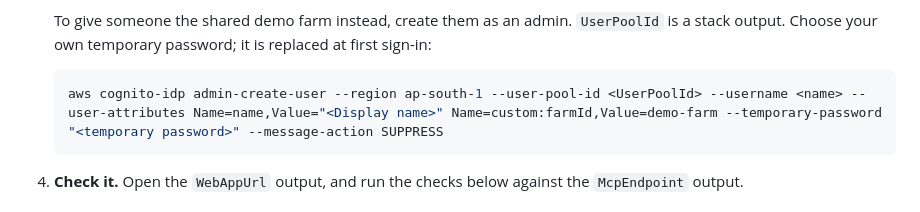
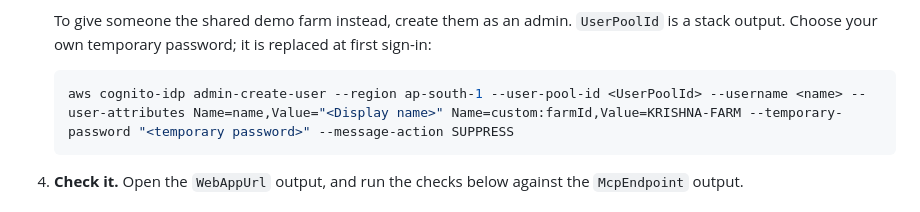
Before and after one commit to PAVANKUMAR0701/farmassist-agent, a Markdown page: README.md, the part around the change. GitHub-like rendering.

Commit message:
README: demo users are created for farm KRISHNA-FARM
Co-Authored-By: Claude Opus 5.5 <noreply@anthropic.com>

````diff
--- a/README.md
+++ b/README.md
@@ -125,7 +125,7 @@ You need the [AWS SAM CLI](https://docs.aws.amazon.com/serverless-application-mo
    To give someone the shared demo farm instead, create them as an admin. `UserPoolId` is a stack output. Choose your own temporary password; it is replaced at first sign-in:
 
    ```bash
-   aws cognito-idp admin-create-user --region ap-south-1 --user-pool-id <UserPoolId> --username <name> --user-attributes Name=name,Value="<Display name>" Name=custom:farmId,Value=demo-farm --temporary-password "<temporary password>" --message-action SUPPRESS
+   aws cognito-idp admin-create-user --region ap-south-1 --user-pool-id <UserPoolId> --username <name> --user-attributes Name=name,Value="<Display name>" Name=custom:farmId,Value=KRISHNA-FARM --temporary-password "<temporary password>" --message-action SUPPRESS
    ```
 
 4. **Check it.** Open the `WebAppUrl` output, and run the checks below against the `McpEndpoint` output.
````
